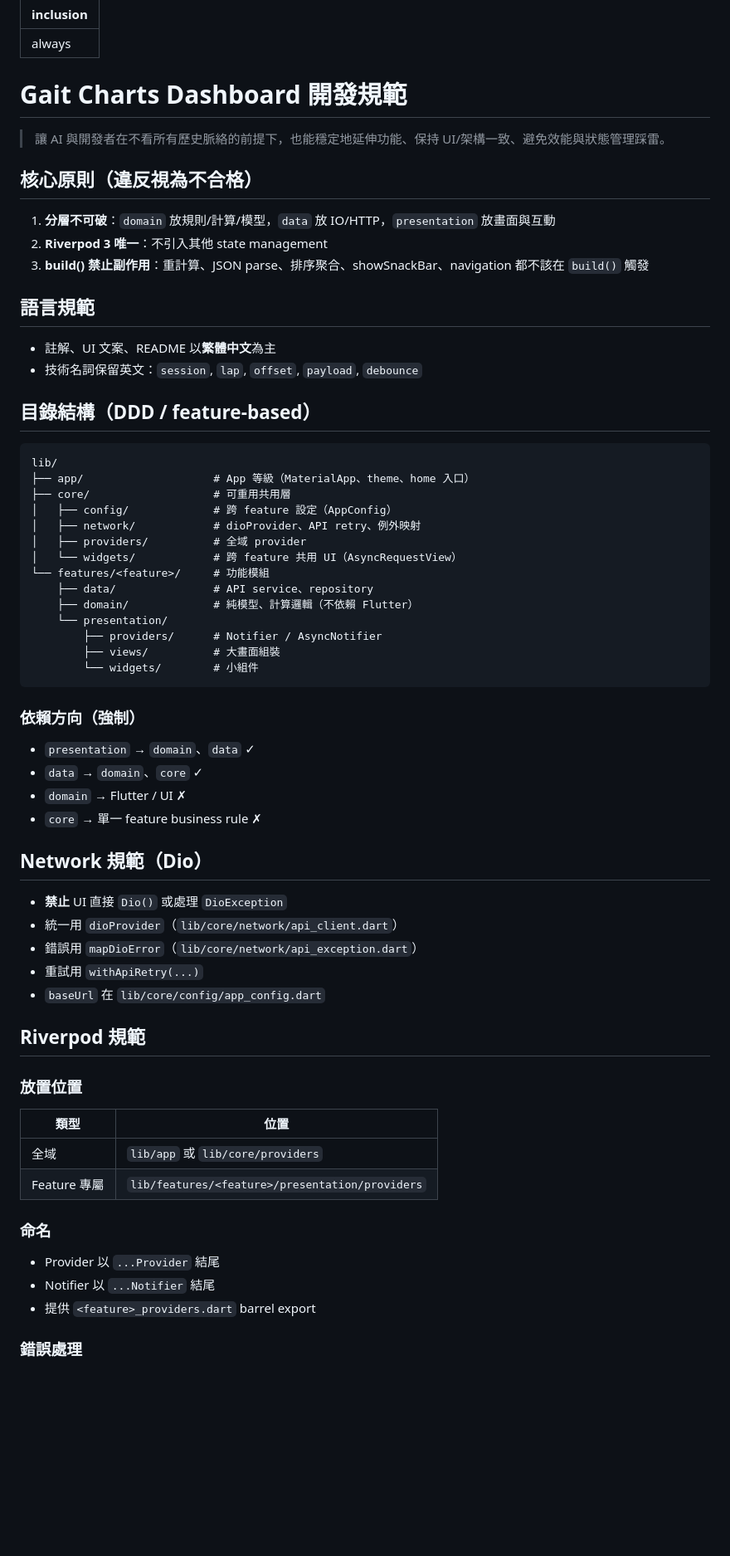
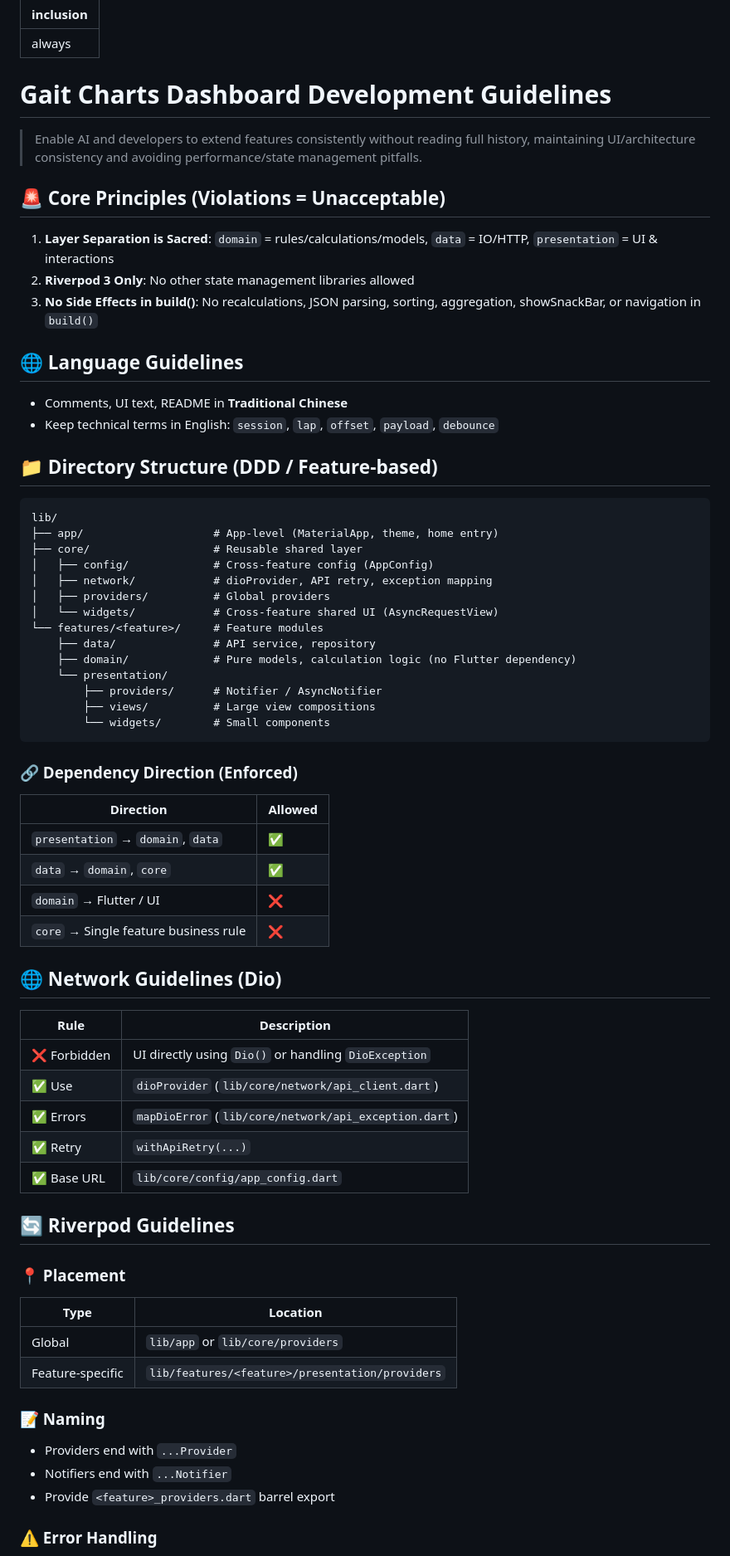
Before and after one commit to 911218sky/gait-charts, a Markdown page: .kiro/steering/development.md, the part around one of its changes. Shown at 83% size. Rendered like a GitHub page; blank space fills up the shorter version.

Commit message:
docs(steering): translate development guidelines to English with icons

````diff
--- a/.kiro/steering/development.md
+++ b/.kiro/steering/development.md
@@ -2,69 +2,73 @@
 inclusion: always
 ---
 
-# Gait Charts Dashboard 開發規範
+# Gait Charts Dashboard Development Guidelines
 
-> 讓 AI 與開發者在不看所有歷史脈絡的前提下，也能穩定地延伸功能、保持 UI/架構一致、避免效能與狀態管理踩雷。
+> Enable AI and developers to extend features consistently without reading full history, maintaining UI/architecture consistency and avoiding performance/state management pitfalls.
 
-## 核心原則（違反視為不合格）
+## 🚨 Core Principles (Violations = Unacceptable)
 
-1. **分層不可破**：`domain` 放規則/計算/模型，`data` 放 IO/HTTP，`presentation` 放畫面與互動
-2. **Riverpod 3 唯一**：不引入其他 state management
-3. **build() 禁止副作用**：重計算、JSON parse、排序聚合、showSnackBar、navigation 都不該在 `build()` 觸發
+1. **Layer Separation is Sacred**: `domain` = rules/calculations/models, `data` = IO/HTTP, `presentation` = UI & interactions
+2. **Riverpod 3 Only**: No other state management libraries allowed
+3. **No Side Effects in build()**: No recalculations, JSON parsing, sorting, aggregation, showSnackBar, or navigation in `build()`
 
-## 語言規範
+## 🌐 Language Guidelines
 
-- 註解、UI 文案、README 以**繁體中文**為主
-- 技術名詞保留英文：`session`, `lap`, `offset`, `payload`, `debounce`
+- Comments, UI text, README in **Traditional Chinese**
+- Keep technical terms in English: `session`, `lap`, `offset`, `payload`, `debounce`
 
-## 目錄結構（DDD / feature-based）
+## 📁 Directory Structure (DDD / Feature-based)
 
 ```
 lib/
-├── app/                    # App 等級（MaterialApp、theme、home 入口）
-├── core/                   # 可重用共用層
-│   ├── config/             # 跨 feature 設定（AppConfig）
-│   ├── network/            # dioProvider、API retry、例外映射
-│   ├── providers/          # 全域 provider
-│   └── widgets/            # 跨 feature 共用 UI（AsyncRequestView）
-└── features/<feature>/     # 功能模組
-    ├── data/               # API service、repository
-    ├── domain/             # 純模型、計算邏輯（不依賴 Flutter）
+├── app/                    # App-level (MaterialApp, theme, home entry)
+├── core/                   # Reusable shared layer
+│   ├── config/             # Cross-feature config (AppConfig)
+│   ├── network/            # dioProvider, API retry, exception mapping
+│   ├── providers/          # Global providers
+│   └── widgets/            # Cross-feature shared UI (AsyncRequestView)
+└── features/<feature>/     # Feature modules
+    ├── data/               # API service, repository
+    ├── domain/             # Pure models, calculation logic (no Flutter dependency)
     └── presentation/
         ├── providers/      # Notifier / AsyncNotifier
-        ├── views/          # 大畫面組裝
-        └── widgets/        # 小組件
+        ├── views/          # Large view compositions
+        └── widgets/        # Small components
 ```
 
-### 依賴方向（強制）
+### 🔗 Dependency Direction (Enforced)
 
-- `presentation` → `domain`、`data` ✓
-- `data` → `domain`、`core` ✓
-- `domain` → Flutter / UI ✗
-- `core` → 單一 feature business rule ✗
+| Direction | Allowed |
+|-----------|---------|
+| `presentation` → `domain`, `data` | ✅ |
+| `data` → `domain`, `core` | ✅ |
+| `domain` → Flutter / UI | ❌ |
+| `core` → Single feature business rule | ❌ |
 
-## Network 規範（Dio）
+## 🌐 Network Guidelines (Dio)
 
-- **禁止** UI 直接 `Dio()` 或處理 `DioException`
-- 統一用 `dioProvider`（`lib/core/network/api_client.dart`）
-- 錯誤用 `mapDioError`（`lib/core/network/api_exception.dart`）
-- 重試用 `withApiRetry(...)`
-- `baseUrl` 在 `lib/core/config/app_config.dart`
+| Rule | Description |
+|------|-------------|
+| ❌ Forbidden | UI directly using `Dio()` or handling `DioException` |
+| ✅ Use | `dioProvider` (`lib/core/network/api_client.dart`) |
+| ✅ Errors | `mapDioError` (`lib/core/network/api_exception.dart`) |
+| ✅ Retry | `withApiRetry(...)` |
+| ✅ Base URL | `lib/core/config/app_config.dart` |
 
-## Riverpod 規範
+## 🔄 Riverpod Guidelines
 
-### 放置位置
+### 📍 Placement
 
-| 類型 | 位置 |
-|------|------|
-| 全域 | `lib/app` 或 `lib/core/providers` |
-| Feature 專屬 | `lib/features/<feature>/presentation/providers` |
+| Type | Location |
+|------|----------|
+| Global | `lib/app` or `lib/core/providers` |
+| Feature-specific | `lib/features/<feature>/presentation/providers` |
 
-### 命名
+### 📝 Naming
 
-- Provider 以 `...Provider` 結尾
-- Notifier 以 `...Notifier` 結尾
-- 提供 `<feature>_providers.dart` barrel export
+- Providers end with `...Provider`
+- Notifiers end with `...Notifier`
+- Provide `<feature>_providers.dart` barrel export
 
-### 錯誤處理
+### ⚠️ Error Handling
 
````
Also changed, not shown: other parts of .kiro/steering/development.md (+38 -33 lines).
